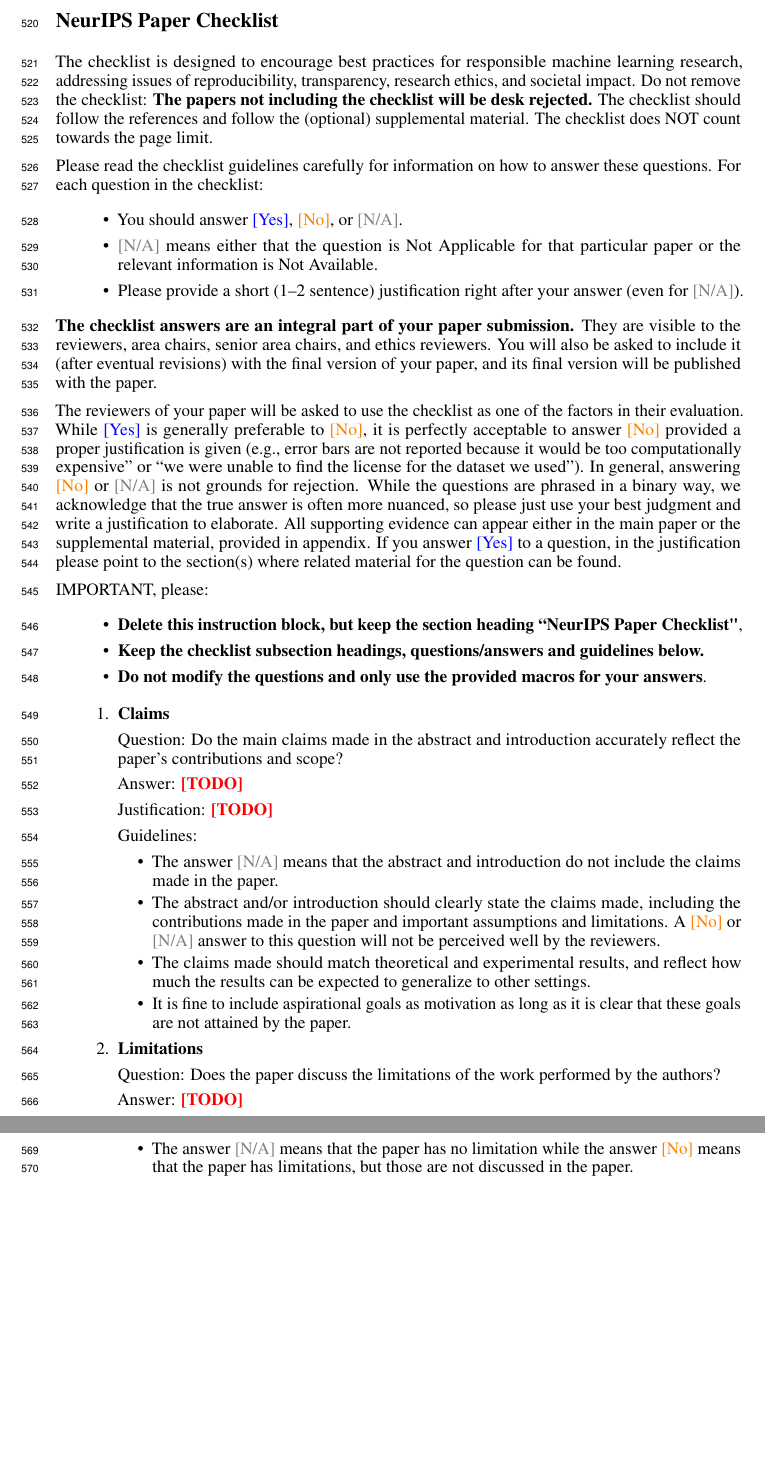
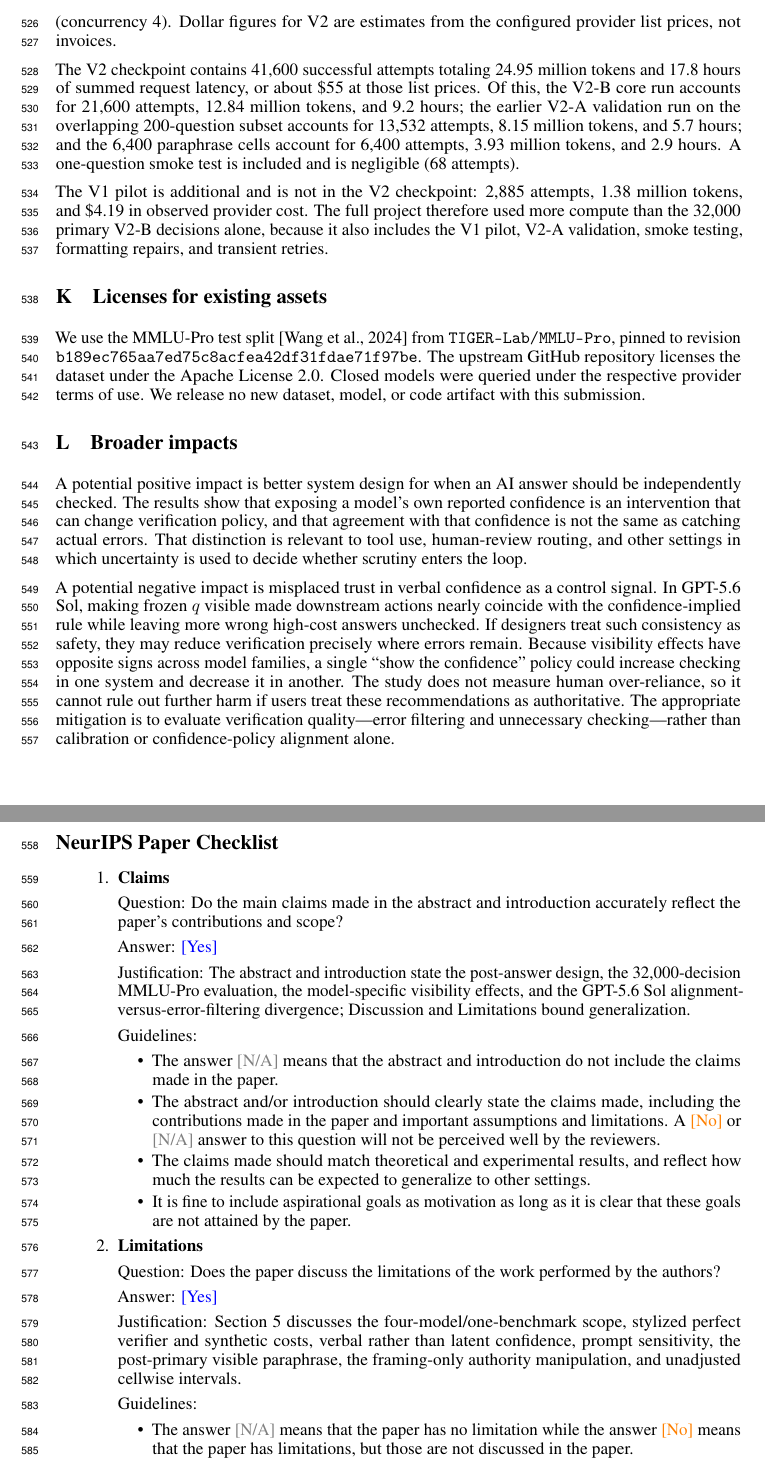
Before and after one commit to thomasLiu963/trustOrCheckMe, a LaTeX paper (paper/main.tex, which reads paper/appendix/appendix.tex, paper/checklist.tex): two parts of pages 16 and 17 of 22 before the commit and two parts of pages 16 and 17 of 23 after it, joined at a grey line, cut at the place of the change, the shorter picture padded with empty space. Compiled offline with pdfLaTeX.

Commit message:
appenxcdi

```diff
--- a/paper/appendix/appendix.tex
+++ b/paper/appendix/appendix.tex
@@ -545,0 +557,51 @@
+wall-clock time of the concurrent pipeline (concurrency 4). Dollar figures
+for V2 are estimates from the configured provider list prices, not invoices.
+
+The V2 checkpoint contains 41,600 successful attempts totaling 24.95 million
+tokens and 17.8 hours of summed request latency, or about \$55 at those list
+prices. Of this, the V2-B core run accounts for 21,600 attempts, 12.84 million
+tokens, and 9.2 hours; the earlier V2-A validation run on the overlapping
+200-question subset accounts for 13,532 attempts, 8.15 million tokens, and
+5.7 hours; and the 6,400 paraphrase cells account for 6,400 attempts,
+3.93 million tokens, and 2.9 hours. A one-question smoke test is included
+and is negligible (68 attempts).
+
+The V1 pilot is additional and is not in the V2 checkpoint: 2,885 attempts,
+1.38 million tokens, and \$4.19 in observed provider cost. The full project
+therefore used more compute than the 32,000 primary V2-B decisions alone,
+because it also includes the V1 pilot, V2-A validation, smoke testing,
+formatting repairs, and transient retries.
+
+\section{Licenses for existing assets}
+\label{app:licenses}
+
+We use the MMLU-Pro test split \citep{wang2024mmlupro} from
+\texttt{TIGER-Lab/MMLU-Pro}, pinned to revision
+\texttt{b189ec765aa7ed75c8acfea42df31fdae71f97be}. The upstream GitHub
+repository licenses the dataset under the Apache License 2.0. Closed models
+were queried under the respective provider terms of use. We release no new
+dataset, model, or code artifact with this submission.
+
+\section{Broader impacts}
+\label{app:impacts}
+
+A potential positive impact is better system design for when an AI answer
+should be independently checked. The results show that exposing a model's
+own reported confidence is an intervention that can change verification
+policy, and that agreement with that confidence is not the same as catching
+actual errors. That distinction is relevant to tool use, human-review
+routing, and other settings in which uncertainty is used to decide whether
+scrutiny enters the loop.
+
+A potential negative impact is misplaced trust in verbal confidence as a
+control signal. In GPT-5.6 Sol, making frozen $q$ visible made downstream
+actions nearly coincide with the confidence-implied rule while leaving more
+wrong high-cost answers unchecked. If designers treat such consistency as
+safety, they may reduce verification precisely where errors remain. Because
+visibility effects have opposite signs across model families, a single
+``show the confidence'' policy could increase checking in one system and
+decrease it in another. The study does not measure human over-reliance, so
+it cannot rule out further harm if users treat these recommendations as
+authoritative. The appropriate mitigation is to evaluate verification
+quality---error filtering and unnecessary checking---rather than calibration
+or confidence-policy alignment alone.
--- a/paper/checklist.tex
+++ b/paper/checklist.tex
@@ -1,38 +1,11 @@
 \section*{NeurIPS Paper Checklist}
-
-%%% BEGIN INSTRUCTIONS %%%
-The checklist is designed to encourage best practices for responsible machine learning research, addressing issues of reproducibility, transparency, research ethics, and societal impact. Do not remove the checklist: {\bf The papers not including the checklist will be desk rejected.} The checklist should follow the references and follow the (optional) supplemental material.  The checklist does NOT count towards the page
-limit.
-
-Please read the checklist guidelines carefully for information on how to answer these questions. For each question in the checklist:
-\begin{itemize}
-    \item You should answer \answerYes{}, \answerNo{}, or \answerNA{}.
-    \item \answerNA{} means either that the question is Not Applicable for that particular paper or the relevant information is Not Available.
-    \item Please provide a short (1--2 sentence) justification right after your answer (even for \answerNA).
-   % \item {\bf The papers not including the checklist will be desk rejected.}
-\end{itemize}
-
-{\bf The checklist answers are an integral part of your paper submission.} They are visible to the reviewers, area chairs, senior area chairs, and ethics reviewers. You will also be asked to include it (after eventual revisions) with the final version of your paper, and its final version will be published with the paper.
-
-The reviewers of your paper will be asked to use the checklist as one of the factors in their evaluation. While \answerYes{} is generally preferable to \answerNo{}, it is perfectly acceptable to answer \answerNo{} provided a proper justification is given (e.g., error bars are not reported because it would be too computationally expensive'' or ``we were unable to find the license for the dataset we used''). In general, answering \answerNo{} or \answerNA{} is not grounds for rejection. While the questions are phrased in a binary way, we acknowledge that the true answer is often more nuanced, so please just use your best judgment and write a justification to elaborate. All supporting evidence can appear either in the main paper or the supplemental material, provided in appendix. If you answer \answerYes{} to a question, in the justification please point to the section(s) where related material for the question can be found.
-
-IMPORTANT, please:
-\begin{itemize}
-    \item {\bf Delete this instruction block, but keep the section heading ``NeurIPS Paper Checklist"},
-    \item  {\bf Keep the checklist subsection headings, questions/answers and guidelines below.}
-    \item {\bf Do not modify the questions and only use the provided macros for your answers}.
-\end{itemize}
-
-
-%%% END INSTRUCTIONS %%%
-
 
 \begin{enumerate}
 
 \item {\bf Claims}
     \item[] Question: Do the main claims made in the abstract and introduction accurately reflect the paper's contributions and scope?
-    \item[] Answer: \answerTODO{} % Replace by \answerYes{}, \answerNo{}, or \answerNA{}.
-    \item[] Justification: \justificationTODO{}
+    \item[] Answer: \answerYes{}
+    \item[] Justification: The abstract and introduction state the post-answer design, the 32,000-decision MMLU-Pro evaluation, the model-specific visibility effects, and the GPT-5.6 Sol alignment-versus-error-filtering divergence; Discussion and Limitations bound generalization.
     \item[] Guidelines:
     \begin{itemize}
         \item The answer \answerNA{} means that the abstract and introduction do not include the claims made in the paper.
@@ -43,8 +16,8 @@
 
 \item {\bf Limitations}
     \item[] Question: Does the paper discuss the limitations of the work performed by the authors?
-    \item[] Answer: \answerTODO{} % Replace by \answerYes{}, \answerNo{}, or \answerNA{}.
-    \item[] Justification: \justificationTODO{}
+    \item[] Answer: \answerYes{}
+    \item[] Justification: Section~5 discusses the four-model/one-benchmark scope, stylized perfect verifier and synthetic costs, verbal rather than latent confidence, prompt sensitivity, the post-primary visible paraphrase, the framing-only authority manipulation, and unadjusted cellwise intervals.
     \item[] Guidelines:
     \begin{itemize}
         \item The answer \answerNA{} means that the paper has no limitation while the answer \answerNo{} means that the paper has limitations, but those are not discussed in the paper.
@@ -59,8 +32,8 @@
 
 \item {\bf Theory assumptions and proofs}
     \item[] Question: For each theoretical result, does the paper provide the full set of assumptions and a complete (and correct) proof?
-    \item[] Answer: \answerTODO{} % Replace by \answerYes{}, \answerNo{}, or \answerNA{}.
-    \item[] Justification: \justificationTODO{}
+    \item[] Answer: \answerNA{}
+    \item[] Justification: The paper reports an empirical evaluation and contains no theorems or proofs.
     \item[] Guidelines:
     \begin{itemize}
         \item The answer \answerNA{} means that the paper does not include theoretical results.
```
Also changed, not shown: paper/main.pdf, paper/appendix/appendix.tex (11 more changed lines), paper/checklist.tex (52 more changed lines).
